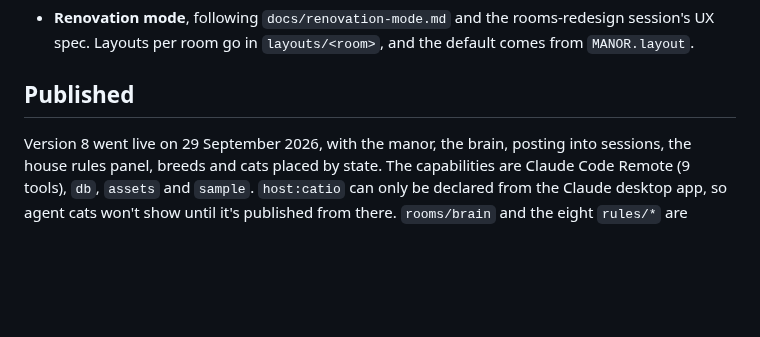
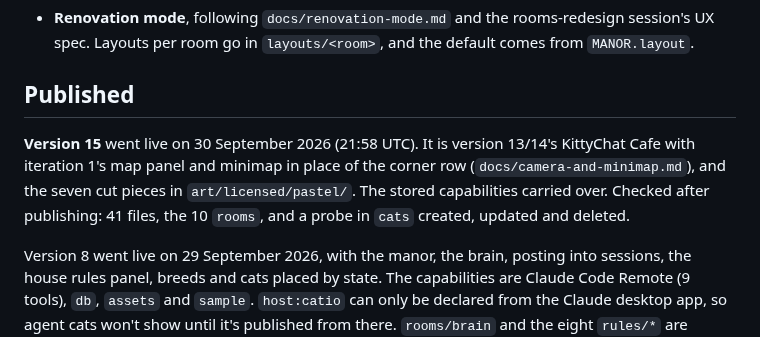
Before and after one commit to charredlatte/Pretty-Project-Portfolio, a Markdown page: docs/plan.md, the part around the change. GitHub-like rendering; blank space fills up the shorter version.

Commit message:
Record version 15: the map panel and minimap, published
Co-Authored-By: Claude Opus 5.5 <noreply@anthropic.com>
Claude-Session: https://claude.ai/code/session_01RDLWpjKZBVi3RKLwmGRsQS

```diff
--- a/docs/plan.md
+++ b/docs/plan.md
@@ -154,6 +154,11 @@ connector's limit, so she attached it in the chat. e2e 125 passed.
 
 ## Published
 
+**Version 15** went live on 30 September 2026 (21:58 UTC). It is version 13/14's KittyChat Cafe with iteration 1's map
+panel and minimap in place of the corner row (`docs/camera-and-minimap.md`), and the seven cut pieces in
+`art/licensed/pastel/`. The stored capabilities carried over. Checked after publishing: 41 files, the 10 `rooms`, and
+a probe in `cats` created, updated and deleted.
+
 Version 8 went live on 29 September 2026, with the manor, the brain, posting into sessions, the house rules
 panel, breeds and cats placed by state. The capabilities are Claude Code Remote (9 tools), `db`, `assets` and
 `sample`. `host:catio` can only be declared from the Claude desktop app, so agent cats won't show until it's
```
